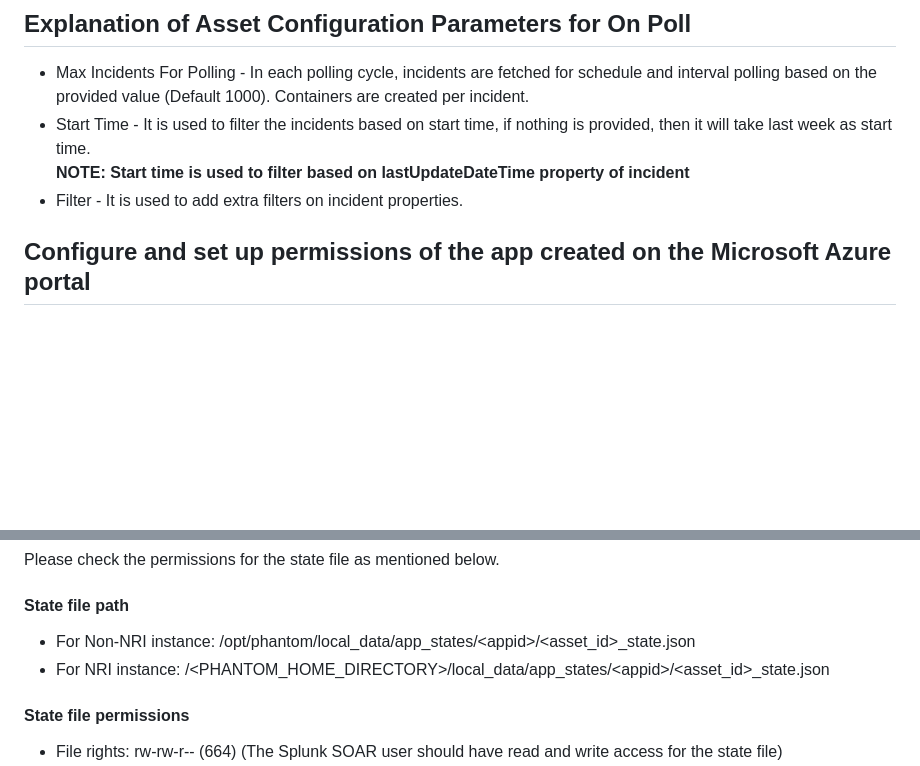
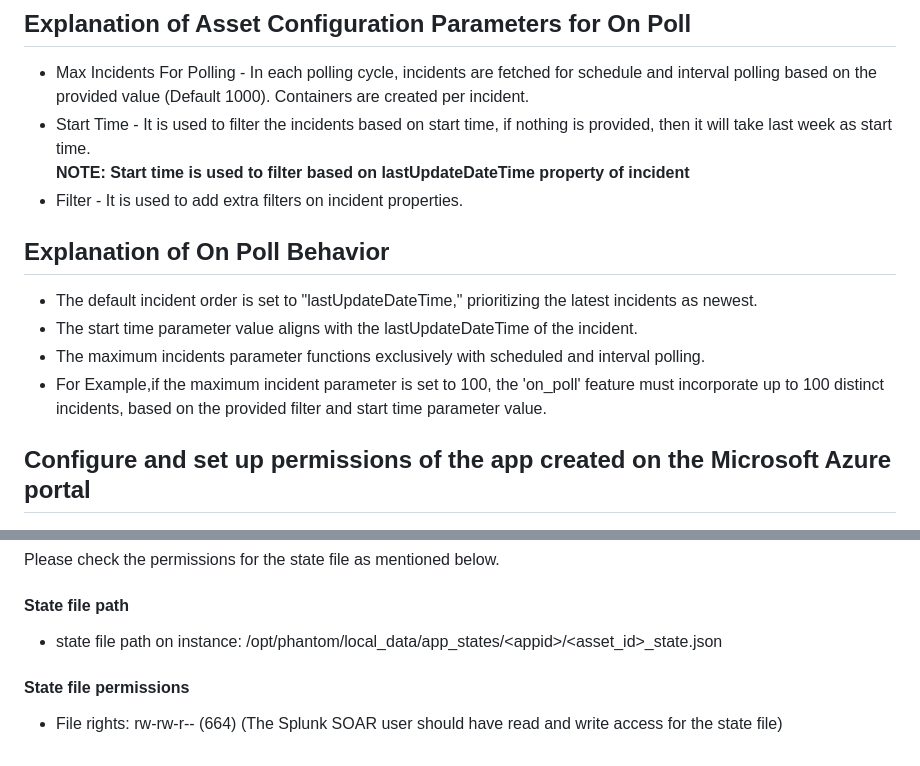
Before and after one commit to splunk-soar-connectors/microsoft365defender, a Markdown page: README.md, 2 parts joined by grey strips. Drawn GitHub-style; blank space fills up the shorter version.

```diff
--- a/README.md
+++ b/README.md
@@ -51,6 +51,14 @@ are the default ports used by Splunk SOAR.
 -   Max Incidents For Polling - In each polling cycle, incidents are fetched for schedule and interval polling based on the provided value (Default 1000). Containers are created per incident.
 -   Start Time - It is used to filter the incidents based on start time, if nothing is provided, then it will take last week as start time. <br> **NOTE: Start time is used to filter based on lastUpdateDateTime property of incident**
 -   Filter - It is used to add extra filters on incident properties.
+
+## Explanation of On Poll Behavior
+
+-    The default incident order is set to "lastUpdateDateTime," prioritizing the latest incidents as newest.
+-    The start time parameter value aligns with the lastUpdateDateTime of the incident.
+-    The maximum incidents parameter functions exclusively with scheduled and interval polling.
+-    For Example,if the maximum incident parameter is set to 100, the 'on_poll' feature must incorporate up to 100 distinct incidents, based on the provided filter and start time parameter value.
+
 
 ## Configure and set up permissions of the app created on the Microsoft Azure portal
 
@@ -246,9 +254,7 @@ Please check the permissions for the state file as mentioned below.
 
 #### State file path
 
--   For Non-NRI instance: /opt/phantom/local_data/app_states/\<appid>/\<asset_id>\_state.json
--   For NRI instance:
-    /\<PHANTOM_HOME_DIRECTORY>/local_data/app_states/\<appid>/\<asset_id>\_state.json
+- state file path on instance: /opt/phantom/local_data/app_states/\<appid>/\<asset_id>\_state.json
 
 #### State file permissions
 
```
Also changed, not shown: manual_readme_content.md (+9 -3 lines).
